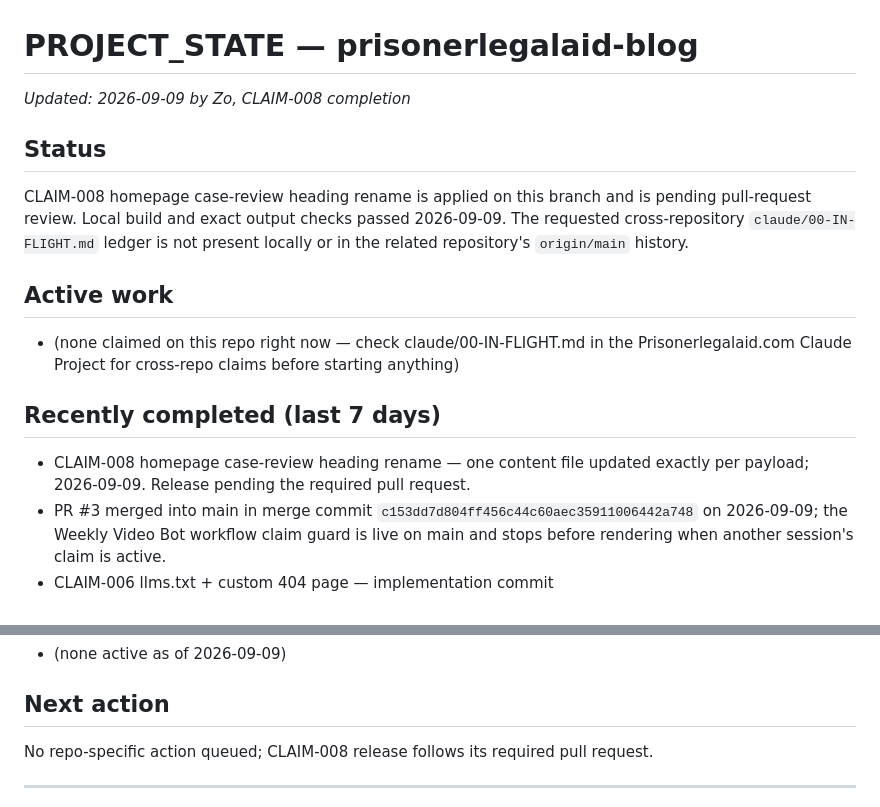
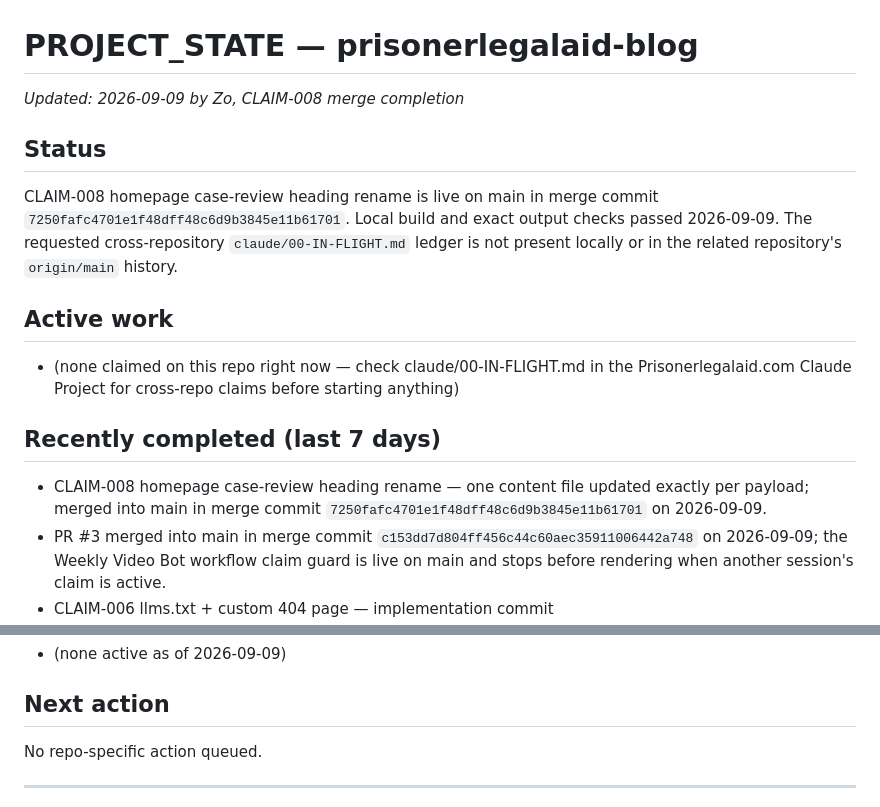
Before and after one commit to charlesxchristopherx-a11y/prisonerlegalaid-blog, a Markdown page: PROJECT_STATE.md, 2 parts joined by grey strips. Rendered like a GitHub page.

Commit message:
Record CLAIM-008 live on main

```diff
--- a/PROJECT_STATE.md
+++ b/PROJECT_STATE.md
@@ -1,9 +1,9 @@
 # PROJECT_STATE — prisonerlegalaid-blog
 
-_Updated: 2026-09-09 by Zo, CLAIM-008 completion_
+_Updated: 2026-09-09 by Zo, CLAIM-008 merge completion_
 
 ## Status
-CLAIM-008 homepage case-review heading rename is applied on this branch and is pending pull-request review. Local build and exact output checks passed 2026-09-09. The requested cross-repository `claude/00-IN-FLIGHT.md` ledger is not present locally or in the related repository's `origin/main` history.
+CLAIM-008 homepage case-review heading rename is live on main in merge commit `7250fafc4701e1f48dff48c6d9b3845e11b61701`. Local build and exact output checks passed 2026-09-09. The requested cross-repository `claude/00-IN-FLIGHT.md` ledger is not present locally or in the related repository's `origin/main` history.
 
 ## Active work
 - (none claimed on this repo right now — check claude/00-IN-FLIGHT.md in the
@@ -11,7 +11,7 @@ CLAIM-008 homepage case-review heading rename is applied on this branch and is p
 
 ## Recently completed (last 7 days)
 - CLAIM-008 homepage case-review heading rename — one content file updated exactly per payload;
-  2026-09-09. Release pending the required pull request.
+  merged into main in merge commit `7250fafc4701e1f48dff48c6d9b3845e11b61701` on 2026-09-09.
 - PR #3 merged into main in merge commit `c153dd7d804ff456c44c60aec35911006442a748` on 2026-09-09; the Weekly Video Bot workflow claim guard is live on main and stops before rendering when another session's claim is active.
 - CLAIM-006 llms.txt + custom 404 page — implementation commit ff8c18ced42f781bcd88c92d403634b0ee4ccd1d; live-verified 2026-09-09 04:03 UTC (llms.txt 200 text/plain; missing path 404 with non-empty custom page).
 - CLAIM-005 homepage pricing-copy fix — this commit; final commit SHA reported in the job completion.
@@ -42,7 +42,7 @@ CLAIM-008 homepage case-review heading rename is applied on this branch and is p
 - (none active as of 2026-09-09)
 
 ## Next action
-No repo-specific action queued; CLAIM-008 release follows its required pull request.
+No repo-specific action queued.
 
 ---
 This file is the current-state snapshot for THIS REPO ONLY. Detailed history belongs in
```
